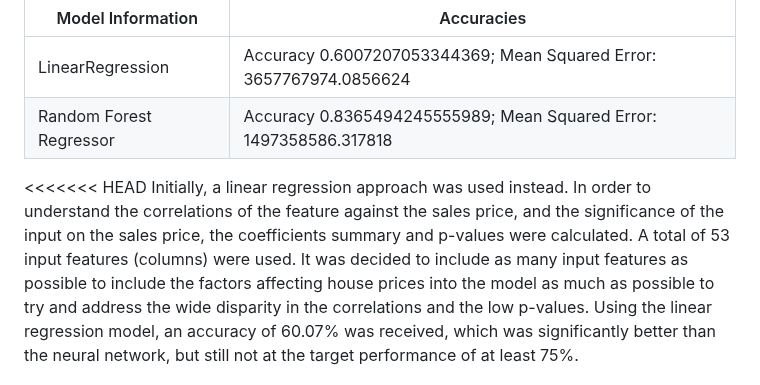
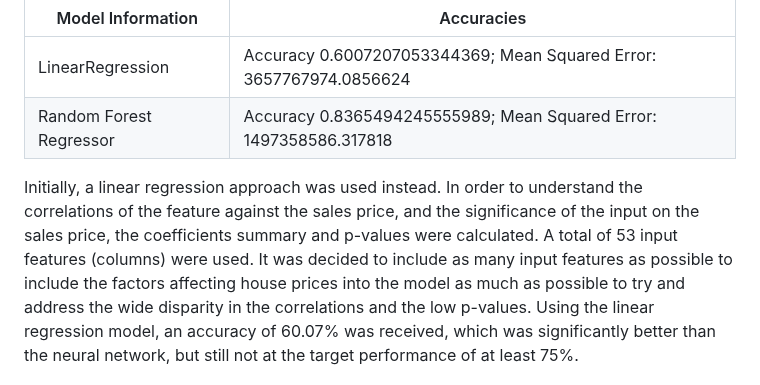
Before and after one commit to vivsarraf/Milwaukee-Property-Price-Predictor-Dashboard, a Markdown page: README.md, the part around the change. GitHub-like rendering.

```diff
--- a/README.md
+++ b/README.md
@@ -119,7 +119,6 @@ With over 60 trials, several different models were tested in an attempt to obtai
 | LinearRegression  | Accuracy 0.6007207053344369; Mean Squared Error: 3657767974.0856624 |
 | Random Forest Regressor | Accuracy 0.8365494245555989; Mean Squared Error: 1497358586.317818 |
 
-<<<<<<< HEAD
 Initially, a linear regression approach was used instead. In order to understand the correlations of the feature against the sales price, and the significance of the input on the sales price, the coefficients summary and p-values were calculated. A total of 53 input features (columns) were used. It was decided to include as many input features as possible to include the factors affecting house prices into the model as much as possible to try and address the wide disparity in the correlations and the low p-values. Using the linear regression model, an accuracy of 60.07% was received, which was significantly better than the neural network, but still not at the target performance of at least 75%.
 
 Our last attempt involved use a random forest regressor model. To further analyze the importance of the features on the sale price, a feature importances diagram was created showing which values had the greatest significance in the prediction. Using this diagram, different number of input features in order of priority were tested to evaluate the differences in the model performance. Ultimately, it was noted that the best performance occurred when all 53 of the input features were fed into the model, resulting in an accuracy of 83.65%. With the target accuracy achieved, the random forest regression model was then applied on the 2023 Milwaukee listings data to estimate the 2025 forecasted house price.
```
